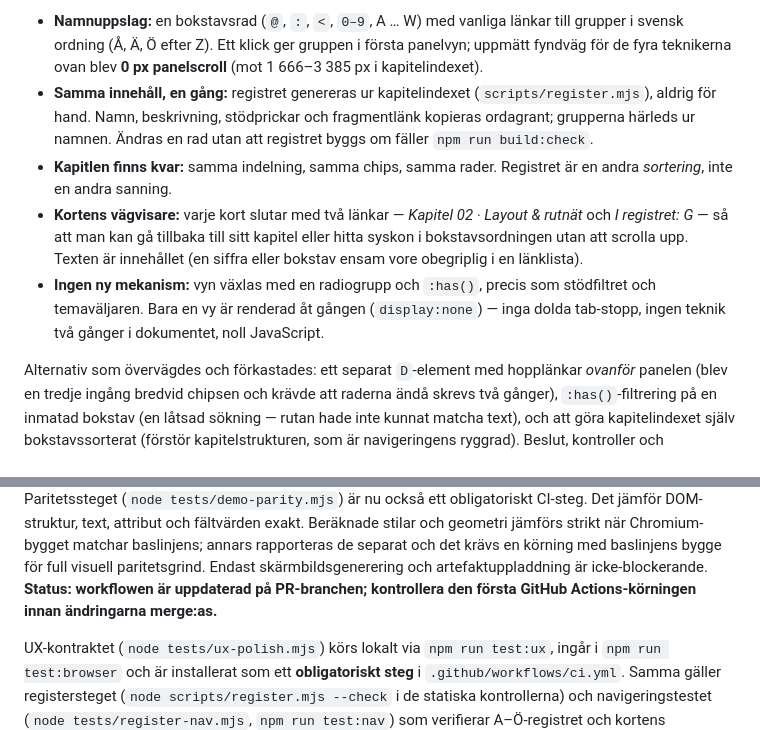
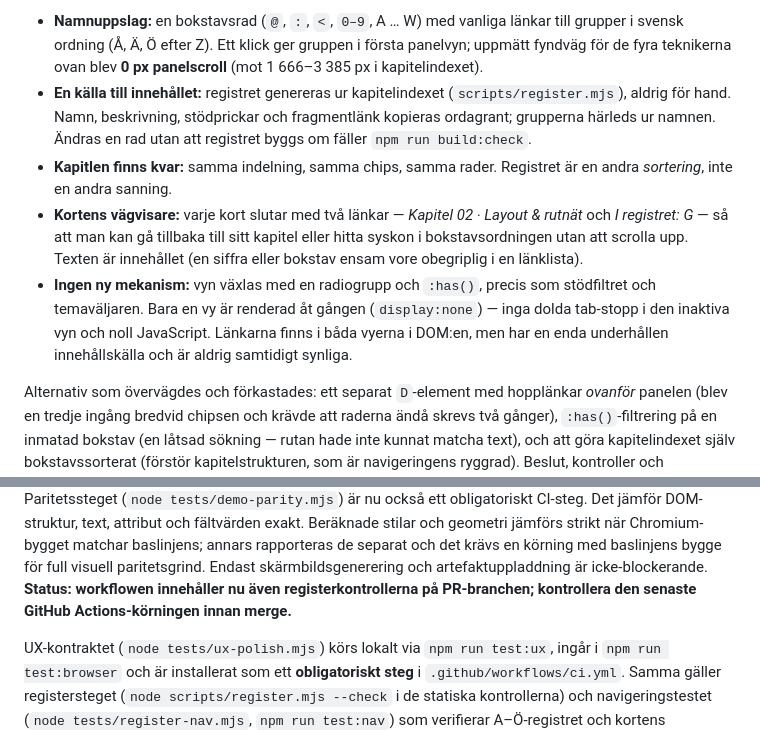
Before and after one commit to FullThrottle83/0-js, a Markdown page: README.md, 2 parts joined by grey strips. Rendered like a GitHub page.

Commit message:
docs: clarify generated register DOM and required CI status

```diff
--- a/README.md
+++ b/README.md
@@ -162,7 +162,7 @@ inte i stället för det:
   länkar till grupper i svensk ordning (Å, Ä, Ö efter Z). Ett klick ger
   gruppen i första panelvyn; uppmätt fyndväg för de fyra teknikerna ovan blev
   **0 px panelscroll** (mot 1 666–3 385 px i kapitelindexet).
-- **Samma innehåll, en gång:** registret genereras ur kapitelindexet
+- **En källa till innehållet:** registret genereras ur kapitelindexet
   (`scripts/register.mjs`), aldrig för hand. Namn, beskrivning, stödprickar och
   fragmentlänk kopieras ordagrant; grupperna härleds ur namnen. Ändras en rad
   utan att registret byggs om fäller `npm run build:check`.
@@ -174,8 +174,9 @@ inte i stället för det:
   är innehållet (en siffra eller bokstav ensam vore obegriplig i en länklista).
 - **Ingen ny mekanism:** vyn växlas med en radiogrupp och `:has()`, precis som
   stödfiltret och temaväljaren. Bara en vy är renderad åt gången
-  (`display:none`) — inga dolda tab-stopp, ingen teknik två gånger i
-  dokumentet, noll JavaScript.
+  (`display:none`) — inga dolda tab-stopp i den inaktiva vyn och noll
+  JavaScript. Länkarna finns i båda vyerna i DOM:en, men har en enda
+  underhållen innehållskälla och är aldrig samtidigt synliga.
 
 Alternativ som övervägdes och förkastades: ett separat `D`-element med
 hopplänkar *ovanför* panelen (blev en tredje ingång bredvid chipsen och krävde
@@ -317,8 +318,8 @@ och fältvärden exakt. Beräknade stilar och geometri jämförs strikt när
 Chromium-bygget matchar baslinjens; annars rapporteras de separat och det
 krävs en körning med baslinjens bygge för full visuell paritetsgrind.
 Endast skärmbildsgenerering och artefaktuppladdning är icke-blockerande.
-**Status: workflowen är uppdaterad på PR-branchen; kontrollera den första
-GitHub Actions-körningen innan ändringarna merge:as.**
+**Status: workflowen innehåller nu även registerkontrollerna på PR-branchen;
+kontrollera den senaste GitHub Actions-körningen innan merge.**
 
 UX-kontraktet (`node tests/ux-polish.mjs`) körs lokalt via `npm run test:ux`,
 ingår i `npm run test:browser` och är installerat som ett **obligatoriskt steg**
```
